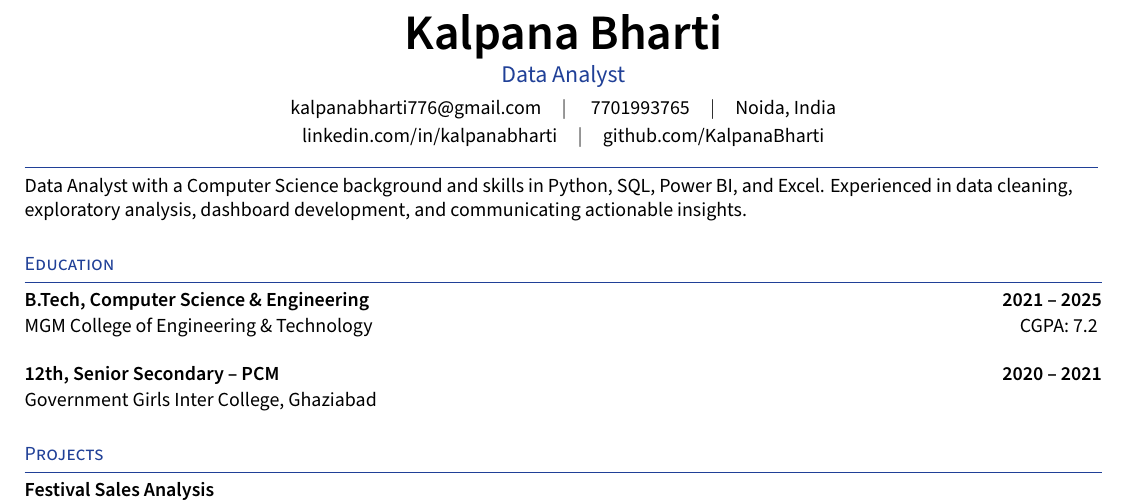
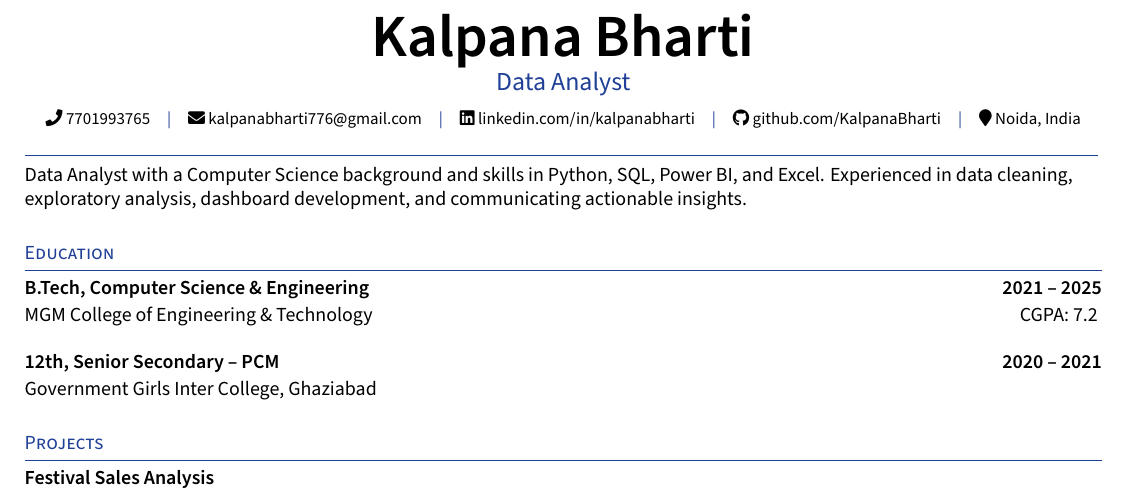
Before and after one commit to KalpanaBharti/Kalpana.Resume, a LaTeX CV (resume.tex): part of the page, cut so that both start at the same text. Compiled offline with XeLaTeX.

Commit message:
Refine resume header layout

```diff
--- a/resume.tex
+++ b/resume.tex
@@ -15,6 +15,7 @@
 \usepackage{array}
 \usepackage{geometry}
 \usepackage{anyfontsize}
+\usepackage{fontawesome5}
 
 \geometry{margin=1cm,top=0.75cm,bottom=0.75cm}
 \setmainfont[BoldFont=SourceSansPro-Semibold.otf,ItalicFont=SourceSansPro-RegularIt.otf]{SourceSansPro-Regular.otf}
@@ -41,14 +42,23 @@
 \begin{document}
 
 % Header
+% Header: prominent name with a compact, readable contact row
 \begin{center}
-    {\Huge\textbf{Kalpana Bharti}}\\[2pt]
-    {\large\color{UI_blue}Data Analyst}\\[4pt]
-    \href{mailto:kalpanabharti776@gmail.com}{kalpanabharti776@gmail.com}\quad $|$ \quad 7701993765\quad $|$\quad Noida, India\\[2pt]
-    \href{https://linkedin.com/in/kalpanabharti}{linkedin.com/in/kalpanabharti}\quad $|$\quad
-    \href{https://github.com/KalpanaBharti}{github.com/KalpanaBharti}
+    {\fontsize{30}{32}\selectfont\textbf{Kalpana Bharti}}\\[1pt]
+    {\fontsize{13}{15}\selectfont\color{UI_blue}Data Analyst}\\[5pt]
+    {\fontsize{8.5}{10}\selectfont
+    \faPhone\ \href{tel:7701993765}{7701993765}\quad
+    \textcolor{UI_blue}{|}\quad
+    \faEnvelope\ \href{mailto:kalpanabharti776@gmail.com}{kalpanabharti776@gmail.com}\quad
+    \textcolor{UI_blue}{|}\quad
+    \faLinkedin\ \href{https://linkedin.com/in/kalpanabharti}{linkedin.com/in/kalpanabharti}\quad
+    \textcolor{UI_blue}{|}\quad
+    \faGithub\ \href{https://github.com/KalpanaBharti}{github.com/KalpanaBharti}\quad
+    \textcolor{UI_blue}{|}\quad
+    \faMapMarker\ Noida, India
+    }
 \end{center}
-\vspace{-0.32cm}
+\vspace{-0.22cm}
 {\color{UI_blue}\hrulefill}
 \vspace{0.02cm}
 
```
